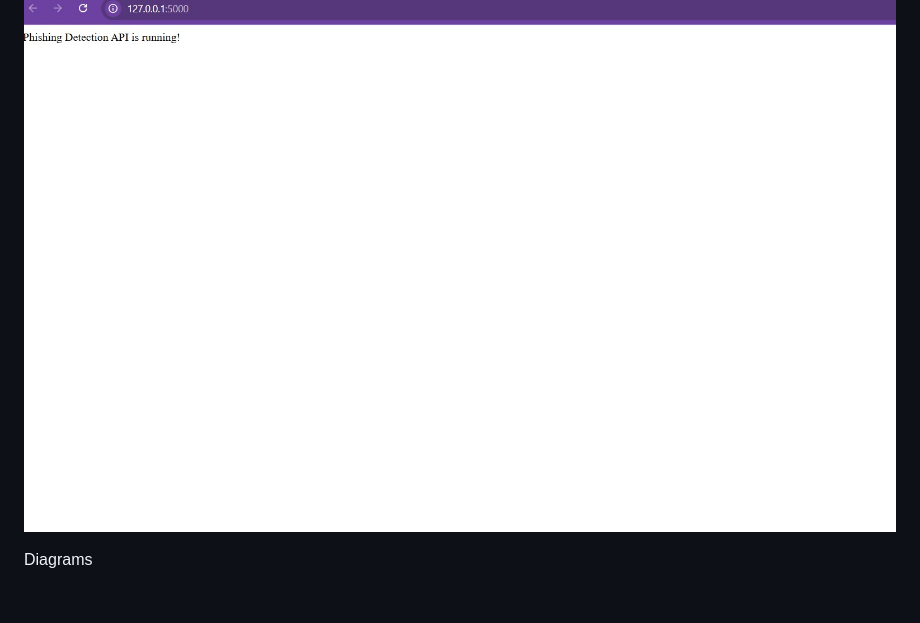
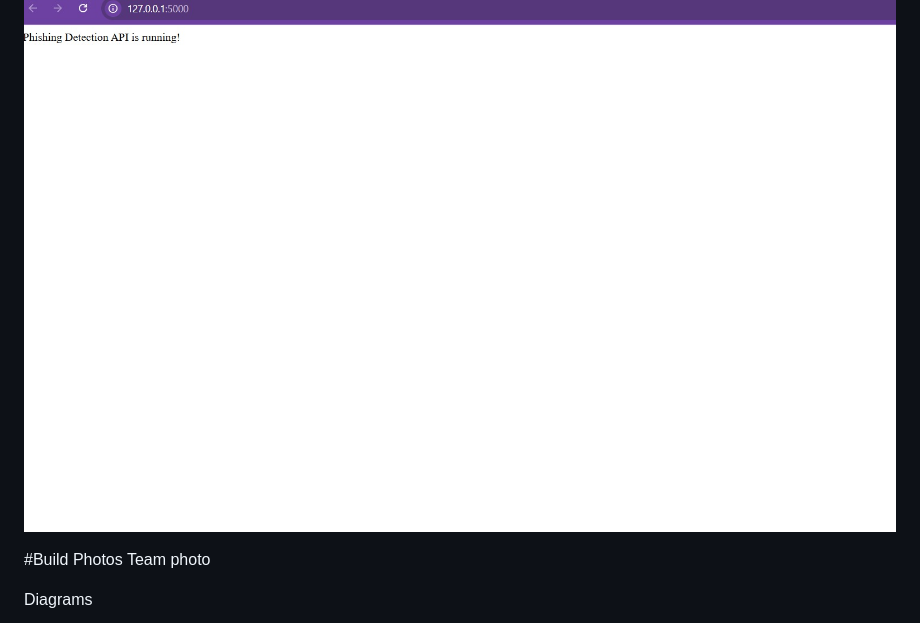
Before and after one commit to SaniyaSaji/Tink-her-hack, a Markdown page: README.md, the part around the change. Rendered like a GitHub page; blank space fills up the shorter version.

```diff
--- a/README.md
+++ b/README.md
@@ -105,6 +105,9 @@ The output is displayed
 
 ![Screenshot3](https://github.com/SaniyaSaji/Tink-her-hack/blob/9e044759485f2c52b2ba334233caeac950157fff/image3.jpg)
 
+#Build Photos
+Team photo
+
 Diagrams
 
 
```
